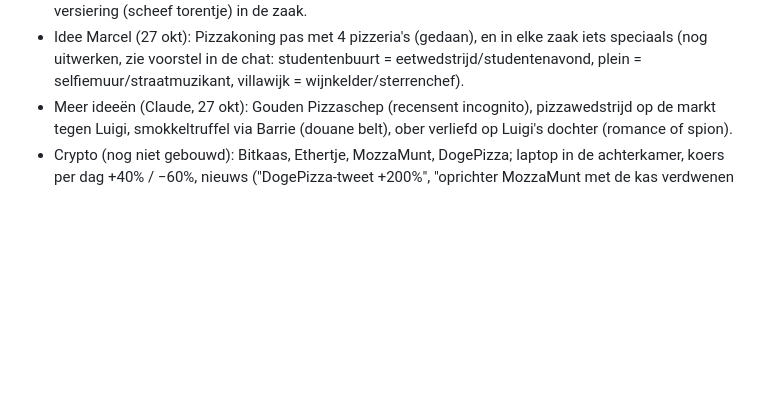
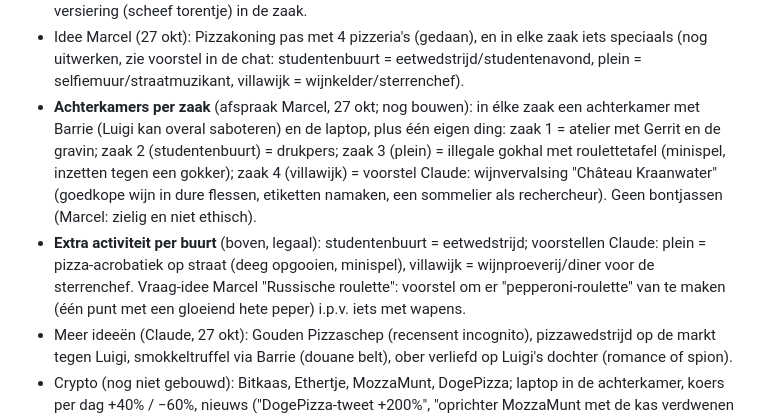
Before and after one commit to deweef/spelletjes, a Markdown page: pizza/PLAN.md, the part around the change. GitHub-like rendering; blank space fills up the shorter version.

Commit message:
Pizzabaas: plan achterkamers en activiteiten per zaak
Co-Authored-By: Claude Opus 5.5 <noreply@anthropic.com>
Claude-Session: https://claude.ai/code/session_01A1NZDKEqH4AvFTuhgNYDbP

```diff
--- a/pizza/PLAN.md
+++ b/pizza/PLAN.md
@@ -190,6 +190,13 @@ Vellen klaar voor later (26 okt): managers `pizza/manager-kevin-gemini.jpg` (goe
   op de markt, met het online scorebord; (3) "Toren van Pizza" als speciaal gerecht of als versiering (scheef torentje) in de zaak.
 - Idee Marcel (27 okt): Pizzakoning pas met 4 pizzeria's (gedaan), en in elke zaak iets speciaals (nog uitwerken, zie voorstel in de chat:
   studentenbuurt = eetwedstrijd/studentenavond, plein = selfiemuur/straatmuzikant, villawijk = wijnkelder/sterrenchef).
+- **Achterkamers per zaak** (afspraak Marcel, 27 okt; nog bouwen): in élke zaak een achterkamer met Barrie (Luigi kan overal saboteren) en de
+  laptop, plus één eigen ding: zaak 1 = atelier met Gerrit en de gravin; zaak 2 (studentenbuurt) = drukpers; zaak 3 (plein) = illegale gokhal
+  met roulettetafel (minispel, inzetten tegen een gokker); zaak 4 (villawijk) = voorstel Claude: wijnvervalsing "Château Kraanwater"
+  (goedkope wijn in dure flessen, etiketten namaken, een sommelier als rechercheur). Geen bontjassen (Marcel: zielig en niet ethisch).
+- **Extra activiteit per buurt** (boven, legaal): studentenbuurt = eetwedstrijd; voorstellen Claude: plein = pizza-acrobatiek op straat
+  (deeg opgooien, minispel), villawijk = wijnproeverij/diner voor de sterrenchef. Vraag-idee Marcel "Russische roulette": voorstel om er
+  "pepperoni-roulette" van te maken (één punt met een gloeiend hete peper) i.p.v. iets met wapens.
 - Meer ideeën (Claude, 27 okt): Gouden Pizzaschep (recensent incognito), pizzawedstrijd op de markt tegen Luigi, smokkeltruffel via Barrie
   (douane belt), ober verliefd op Luigi's dochter (romance of spion).
 - Crypto (nog niet gebouwd): Bitkaas, Ethertje, MozzaMunt, DogePizza; laptop in de achterkamer, koers per dag +40% / −60%, nieuws
```
